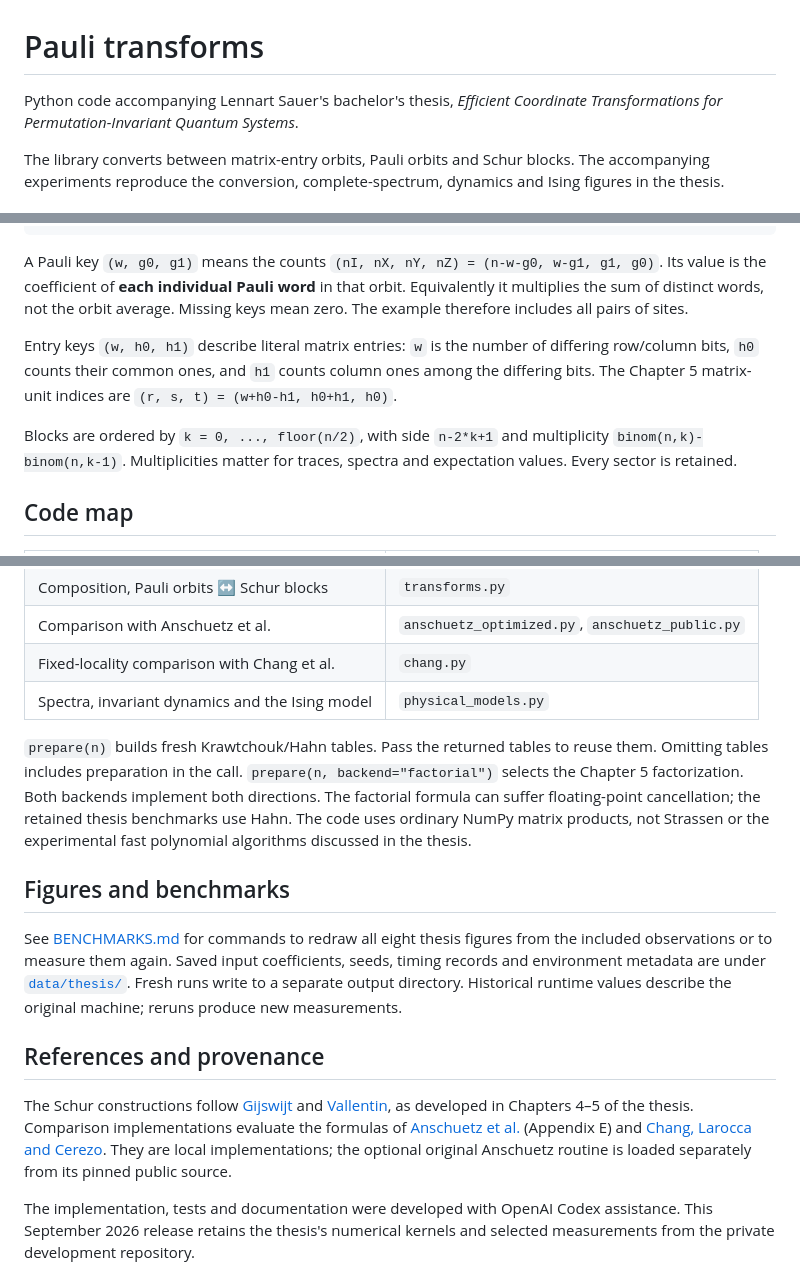
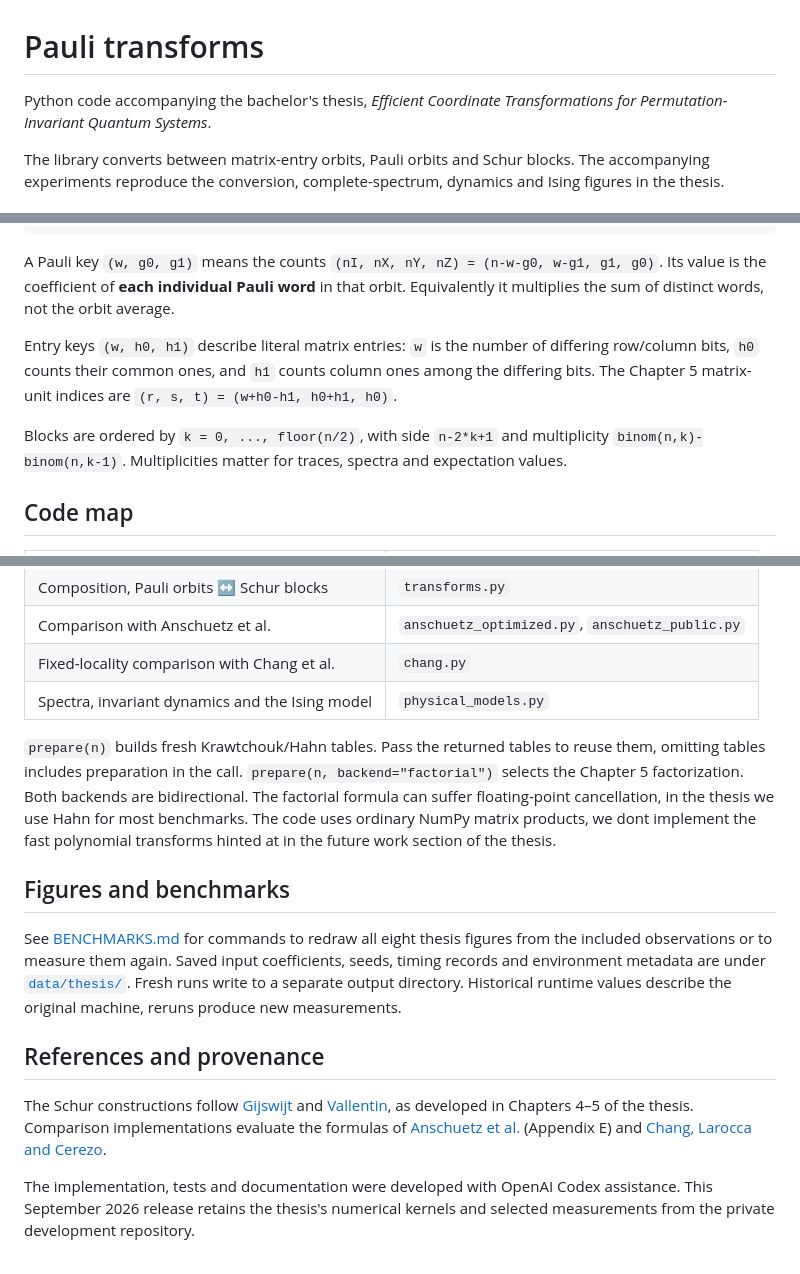
Before and after one commit to SourLen/pauli-transforms, a Markdown page: README.md, 3 parts joined by grey strips. Rendered like a GitHub page.

Commit message:
Fix grammar and clarity in README.md
Corrected minor grammatical errors and improved clarity in the README.

```diff
--- a/README.md
+++ b/README.md
@@ -1,6 +1,6 @@
 # Pauli transforms
 
-Python code accompanying Lennart Sauer's bachelor's thesis,
+Python code accompanying the bachelor's thesis,
 *Efficient Coordinate Transformations for Permutation-Invariant Quantum Systems*.
 
 The library converts between matrix-entry orbits, Pauli orbits and Schur blocks.
@@ -33,7 +33,6 @@ A Pauli key `(w, g0, g1)` means the counts
 `(nI, nX, nY, nZ) = (n-w-g0, w-g1, g1, g0)`.
 Its value is the coefficient of **each individual Pauli word** in that orbit.
 Equivalently it multiplies the sum of distinct words, not the orbit average.
-Missing keys mean zero. The example therefore includes all pairs of sites.
 
 Entry keys `(w, h0, h1)` describe literal matrix entries: `w` is the number
 of differing row/column bits, `h0` counts their common ones, and `h1` counts
@@ -42,7 +41,7 @@ column ones among the differing bits. The Chapter 5 matrix-unit indices are
 
 Blocks are ordered by `k = 0, ..., floor(n/2)`, with side `n-2*k+1` and
 multiplicity `binom(n,k)-binom(n,k-1)`. Multiplicities matter for traces,
-spectra and expectation values. Every sector is retained.
+spectra and expectation values.
 
 ## Code map
 
@@ -57,12 +56,12 @@ spectra and expectation values. Every sector is retained.
 | Spectra, invariant dynamics and the Ising model | `physical_models.py` |
 
 `prepare(n)` builds fresh Krawtchouk/Hahn tables. Pass the returned tables
-to reuse them. Omitting tables includes preparation in the call.
+to reuse them, omitting tables includes preparation in the call.
 `prepare(n, backend="factorial")` selects the Chapter 5 factorization.
-Both backends implement both directions. The factorial formula can suffer
-floating-point cancellation; the retained thesis benchmarks use Hahn.
-The code uses ordinary NumPy matrix products, not Strassen or the experimental
-fast polynomial algorithms discussed in the thesis.
+Both backends are bidirectional. The factorial formula can suffer
+floating-point cancellation, in the thesis we use Hahn for most benchmarks.
+The code uses ordinary NumPy matrix products, we dont implement the fast polynomial transforms hinted
+at in the future work section of the thesis.
 
 ## Figures and benchmarks
 
@@ -70,7 +69,7 @@ See [BENCHMARKS.md](BENCHMARKS.md) for commands to redraw all eight thesis
 figures from the included observations or to measure them again. Saved input
 coefficients, seeds, timing records and environment metadata are under
 [`data/thesis/`](data/thesis/). Fresh runs write to a separate output directory.
-Historical runtime values describe the original machine; reruns produce new
+Historical runtime values describe the original machine, reruns produce new
 measurements.
 
 ## References and provenance
@@ -80,8 +79,7 @@ and [Vallentin](https://doi.org/10.1016/j.laa.2008.07.025), as developed in
 Chapters 4–5 of the thesis. Comparison implementations evaluate the formulas
 of [Anschuetz et al.](https://doi.org/10.22331/q-2023-11-28-1189)
 (Appendix E) and [Chang, Larocca and Cerezo](https://arxiv.org/abs/2603.13072).
-They are local implementations; the optional original Anschuetz routine is
-loaded separately from its pinned public source.
+
 
 The implementation, tests and documentation were developed with OpenAI Codex
 assistance. This September 2026 release retains the thesis's numerical kernels
```
